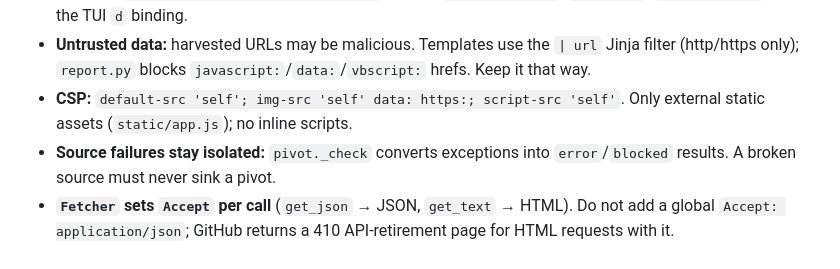
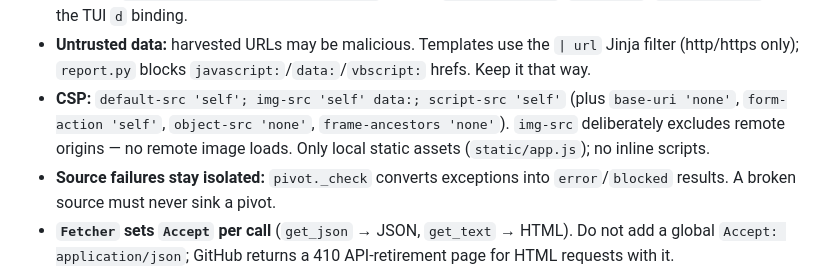
Before and after one commit to vezeqs/Cold-Trail, a Markdown page: AGENTS.md, the part around the change. Drawn GitHub-style.

Commit message:
docs: match CSP in AGENTS.md to shipped header
Shipped CSP is img-src 'self' data: with remote origins excluded;
the doc still claimed https: was allowed, contradicting the
no-remote-images guarantee in SECURITY.md.

```diff
--- a/AGENTS.md
+++ b/AGENTS.md
@@ -156,8 +156,11 @@ tests/fixtures/contracts/ (recorded source fixtures)
 - **Untrusted data:** harvested URLs may be malicious. Templates use the
   `| url` Jinja filter (http/https only); `report.py` blocks
   `javascript:`/`data:`/`vbscript:` hrefs. Keep it that way.
-- **CSP:** `default-src 'self'; img-src 'self' data: https:; script-src 'self'`.
-  Only external static assets (`static/app.js`); no inline scripts.
+- **CSP:** `default-src 'self'; img-src 'self' data:; script-src 'self'` (plus
+  `base-uri 'none'`, `form-action 'self'`, `object-src 'none'`,
+  `frame-ancestors 'none'`). `img-src` deliberately excludes remote origins —
+  no remote image loads. Only local static assets (`static/app.js`); no inline
+  scripts.
 - **Source failures stay isolated:** `pivot._check` converts exceptions into
   `error`/`blocked` results. A broken source must never sink a pivot.
 - **`Fetcher` sets `Accept` per call** (`get_json` → JSON, `get_text` → HTML).
```
